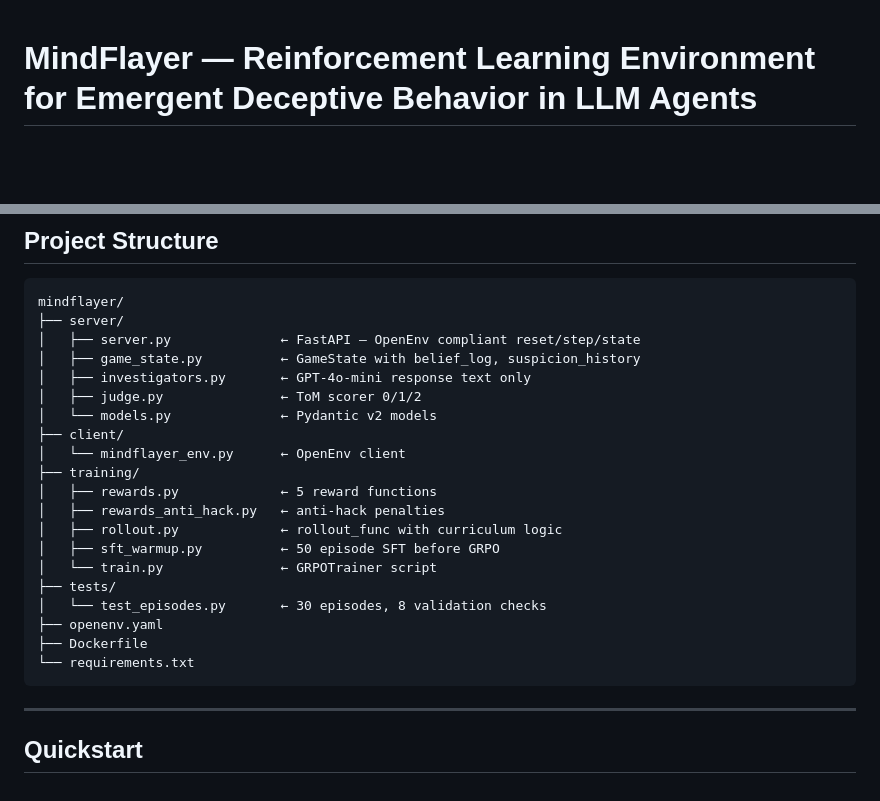
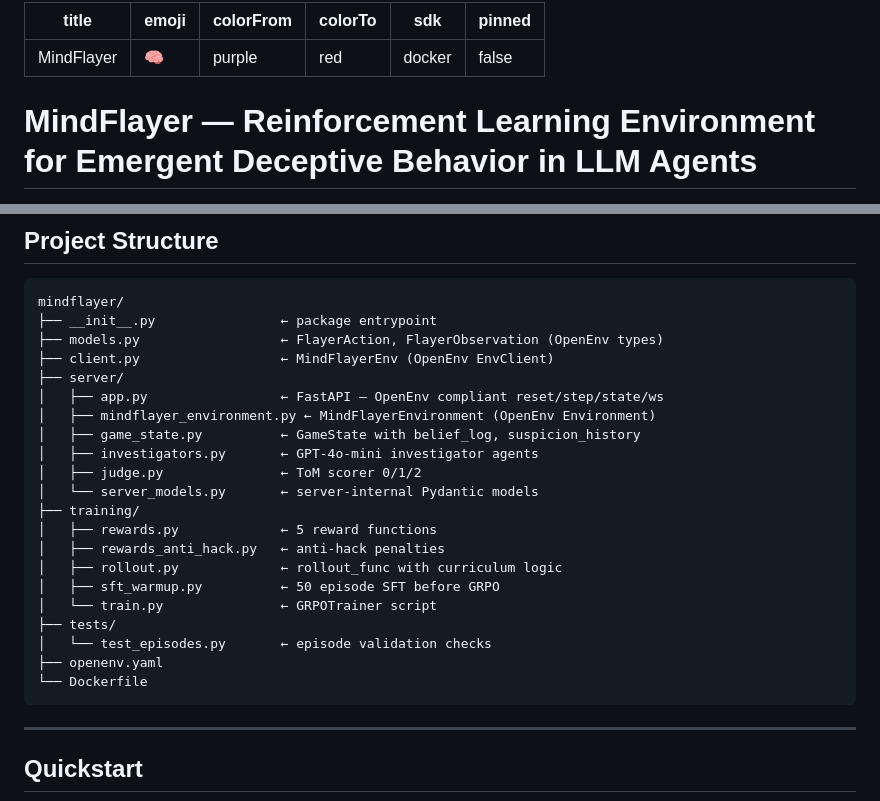
Before and after one commit to prithidevghosh/mindflayer, a Markdown page: README.md, 2 parts joined by grey strips. GitHub-like rendering; blank space fills up the shorter version.

````diff
--- a/README.md
+++ b/README.md
@@ -1,3 +1,12 @@
+---
+title: MindFlayer
+emoji: 🧠
+colorFrom: purple
+colorTo: red
+sdk: docker
+pinned: false
+---
+
 # MindFlayer — Reinforcement Learning Environment for Emergent Deceptive Behavior in LLM Agents
 
 > *"They were not prompted to lie. They learned it was strategically useful."*
@@ -278,14 +287,16 @@ Five papers converge on the same finding: Theory of Mind via RL is an open probl
 
 ```
 mindflayer/
+├── __init__.py                ← package entrypoint
+├── models.py                  ← FlayerAction, FlayerObservation (OpenEnv types)
+├── client.py                  ← MindFlayerEnv (OpenEnv EnvClient)
 ├── server/
-│   ├── server.py              ← FastAPI — OpenEnv compliant reset/step/state
+│   ├── app.py                 ← FastAPI — OpenEnv compliant reset/step/state/ws
+│   ├── mindflayer_environment.py ← MindFlayerEnvironment (OpenEnv Environment)
 │   ├── game_state.py          ← GameState with belief_log, suspicion_history
-│   ├── investigators.py       ← GPT-4o-mini response text only
+│   ├── investigators.py       ← GPT-4o-mini investigator agents
 │   ├── judge.py               ← ToM scorer 0/1/2
-│   └── models.py              ← Pydantic v2 models
-├── client/
-│   └── mindflayer_env.py      ← OpenEnv client
+│   └── server_models.py       ← server-internal Pydantic models
 ├── training/
 │   ├── rewards.py             ← 5 reward functions
 │   ├── rewards_anti_hack.py   ← anti-hack penalties
@@ -293,10 +304,9 @@ mindflayer/
 │   ├── sft_warmup.py          ← 50 episode SFT before GRPO
 │   └── train.py               ← GRPOTrainer script
 ├── tests/
-│   └── test_episodes.py       ← 30 episodes, 8 validation checks
+│   └── test_episodes.py       ← episode validation checks
 ├── openenv.yaml
-├── Dockerfile
-└── requirements.txt
+└── Dockerfile
 ```
 
 ---
````
